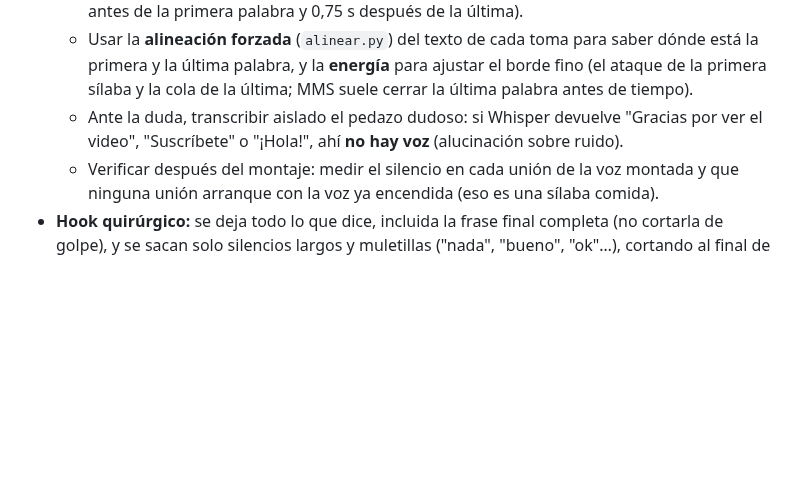
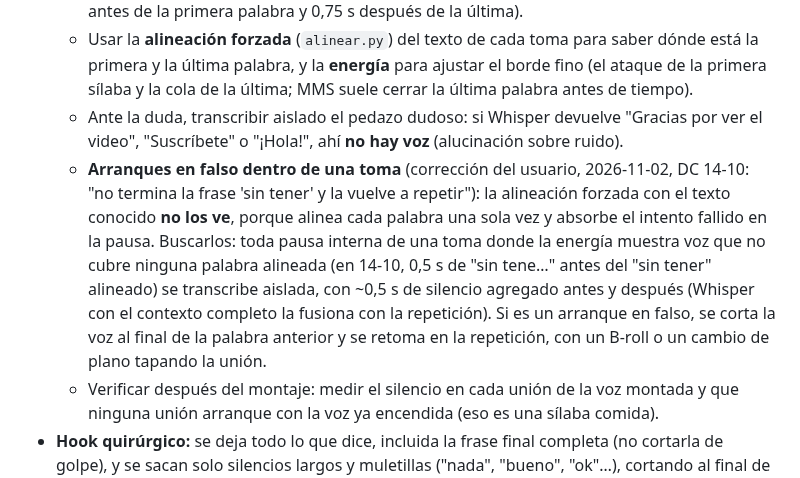
Before and after one commit to elevate-dev-team/elevate-edicion, a Markdown page: base/edicion-reels-base/SKILL.md, the part around the change. Drawn GitHub-style; blank space fills up the shorter version.

Commit message:
Base: detectar arranques en falso dentro de una toma (DC 14-10)
Co-Authored-By: Claude Opus 5.5 <noreply@anthropic.com>

```diff
--- a/base/edicion-reels-base/SKILL.md
+++ b/base/edicion-reels-base/SKILL.md
@@ -94,6 +94,7 @@ Cadena aprobada, **por tramo/toma** (cada toma tiene su nivel y su ruido):
   - La energía sola engaña: en selfies, el ruido de agarrar/mover el celular al empezar y terminar la toma supera el umbral de voz (en 11-10 hubo hasta 1,3 s de ruido "como voz" antes de la primera palabra y 0,75 s después de la última).
   - Usar la **alineación forzada** (`alinear.py`) del texto de cada toma para saber dónde está la primera y la última palabra, y la **energía** para ajustar el borde fino (el ataque de la primera sílaba y la cola de la última; MMS suele cerrar la última palabra antes de tiempo).
   - Ante la duda, transcribir aislado el pedazo dudoso: si Whisper devuelve "Gracias por ver el video", "Suscríbete" o "¡Hola!", ahí **no hay voz** (alucinación sobre ruido).
+  - **Arranques en falso dentro de una toma** (corrección del usuario, 2026-11-02, DC 14-10: "no termina la frase 'sin tener' y la vuelve a repetir"): la alineación forzada con el texto conocido **no los ve**, porque alinea cada palabra una sola vez y absorbe el intento fallido en la pausa. Buscarlos: toda pausa interna de una toma donde la energía muestra voz que no cubre ninguna palabra alineada (en 14-10, 0,5 s de "sin tene…" antes del "sin tener" alineado) se transcribe aislada, con ~0,5 s de silencio agregado antes y después (Whisper con el contexto completo la fusiona con la repetición). Si es un arranque en falso, se corta la voz al final de la palabra anterior y se retoma en la repetición, con un B-roll o un cambio de plano tapando la unión.
   - Verificar después del montaje: medir el silencio en cada unión de la voz montada y que ninguna unión arranque con la voz ya encendida (eso es una sílaba comida).
 - **Hook quirúrgico:** se deja todo lo que dice, incluida la frase final completa (no cortarla de golpe), y se sacan solo silencios largos y muletillas ("nada", "bueno", "ok"…), cortando al final de una frase. Cada corte en el mismo plano se disimula con un punch (ver abajo). Nunca cortes que dejen el hook incomprensible.
 - **Cada corte tiene un motivo** (cambio de idea, de persona, un B-roll que ilustra lo que se dice). Cortes rápidos sin motivo "se sienten ruido", aunque la referencia corte rápido. No usar recorte automático de silencios dentro de una respuesta: todo corte de audio cae en un cambio de plano o debajo de un B-roll. Planos de B-roll de ~2 s o más.
```
